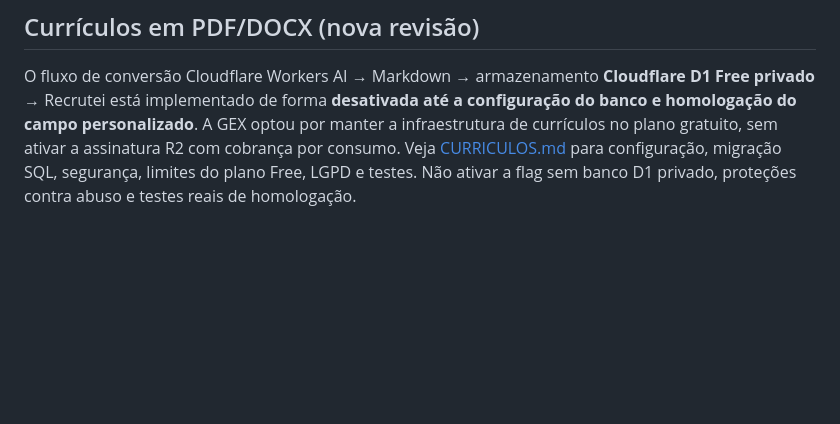
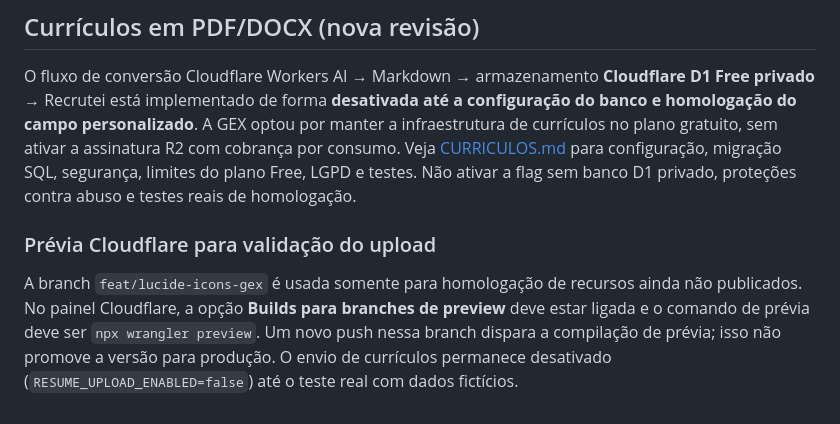
Before and after one commit to Recursoshumanos-2026/GEX-Recruiter, a Markdown page: README.md, the part around the change. Drawn GitHub-style; blank space fills up the shorter version.

Commit message:
Document preview-only Cloudflare build and trigger isolated branch validation

```diff
--- a/README.md
+++ b/README.md
@@ -213,3 +213,7 @@ Os botões de candidatura e os questionários permanecem ligados ao ID original
 ## Currículos em PDF/DOCX (nova revisão)
 
 O fluxo de conversão Cloudflare Workers AI → Markdown → armazenamento **Cloudflare D1 Free privado** → Recrutei está implementado de forma **desativada até a configuração do banco e homologação do campo personalizado**. A GEX optou por manter a infraestrutura de currículos no plano gratuito, sem ativar a assinatura R2 com cobrança por consumo. Veja [CURRICULOS.md](CURRICULOS.md) para configuração, migração SQL, segurança, limites do plano Free, LGPD e testes. Não ativar a flag sem banco D1 privado, proteções contra abuso e testes reais de homologação.
+
+### Prévia Cloudflare para validação do upload
+
+A branch `feat/lucide-icons-gex` é usada somente para homologação de recursos ainda não publicados. No painel Cloudflare, a opção **Builds para branches de preview** deve estar ligada e o comando de prévia deve ser `npx wrangler preview`. Um novo push nessa branch dispara a compilação de prévia; isso não promove a versão para produção. O envio de currículos permanece desativado (`RESUME_UPLOAD_ENABLED=false`) até o teste real com dados fictícios.
```
